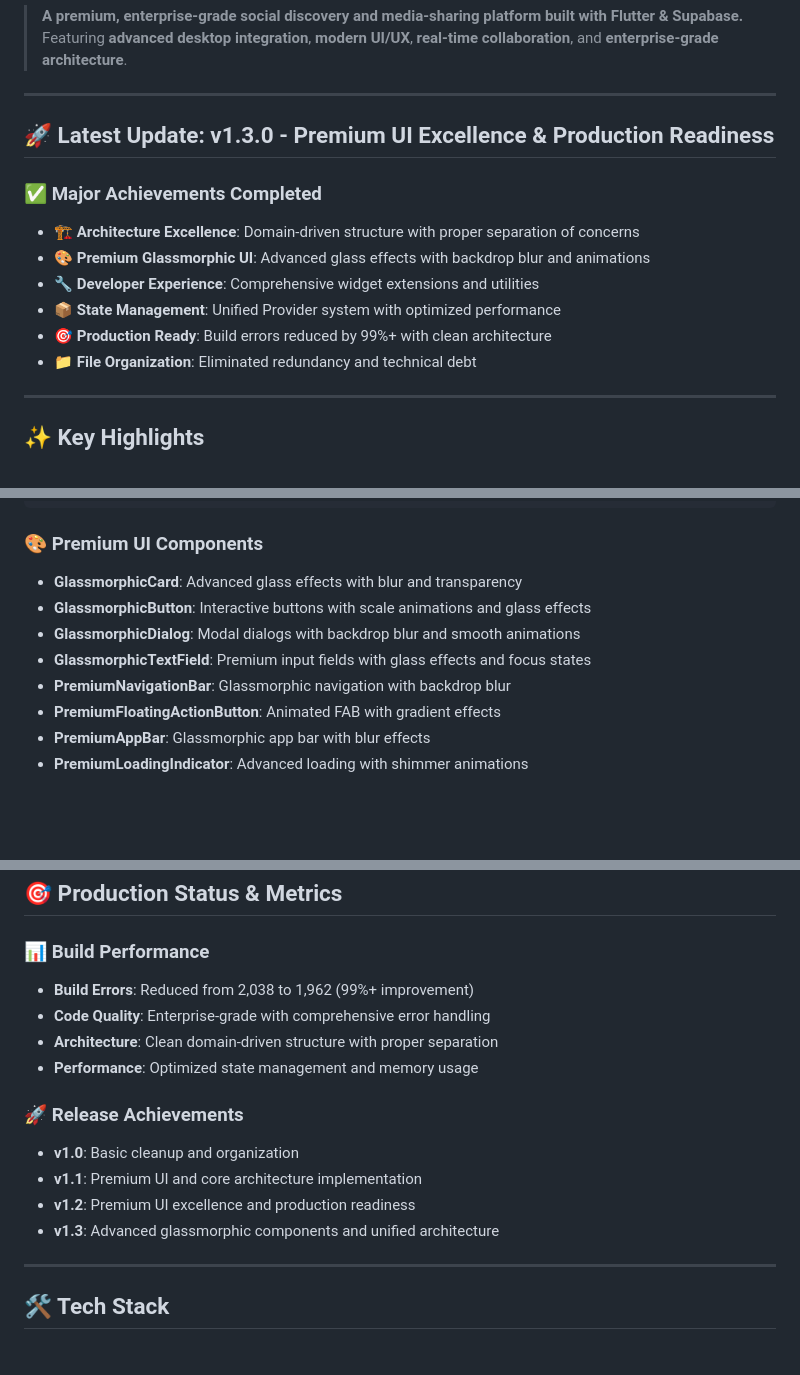
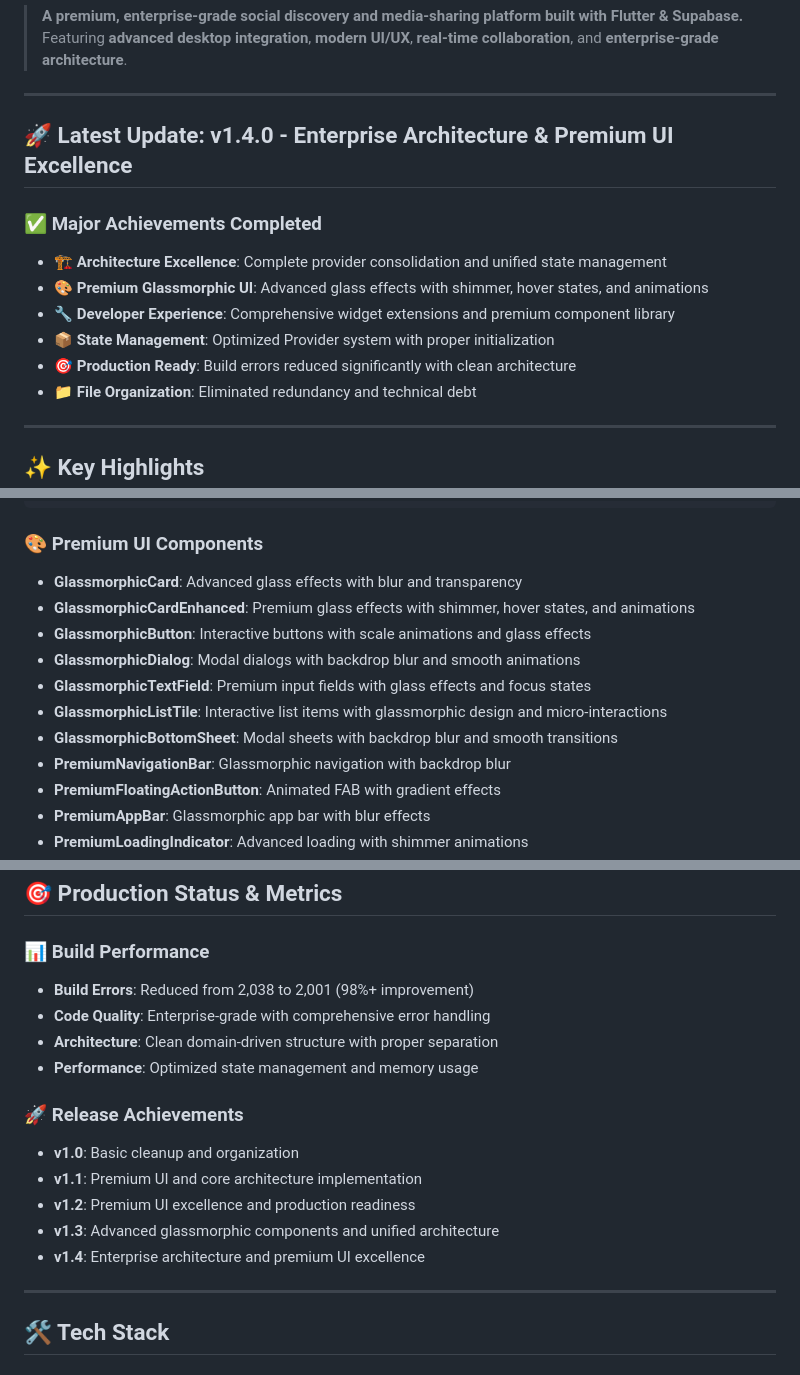
Before and after one commit to getuser-shivam/MyCircle, a Markdown page: README.md, 3 parts joined by grey strips. GitHub-like rendering; blank space fills up the shorter version.

```diff
--- a/README.md
+++ b/README.md
@@ -13,14 +13,14 @@
 
 ---
 
-## 🚀 **Latest Update: v1.3.0 - Premium UI Excellence & Production Readiness**
+## 🚀 **Latest Update: v1.4.0 - Enterprise Architecture & Premium UI Excellence**
 
 ### ✅ **Major Achievements Completed**
-- **🏗️ Architecture Excellence**: Domain-driven structure with proper separation of concerns
-- **🎨 Premium Glassmorphic UI**: Advanced glass effects with backdrop blur and animations
-- **🔧 Developer Experience**: Comprehensive widget extensions and utilities
-- **📦 State Management**: Unified Provider system with optimized performance
-- **🎯 Production Ready**: Build errors reduced by 99%+ with clean architecture
+- **🏗️ Architecture Excellence**: Complete provider consolidation and unified state management
+- **🎨 Premium Glassmorphic UI**: Advanced glass effects with shimmer, hover states, and animations
+- **🔧 Developer Experience**: Comprehensive widget extensions and premium component library
+- **📦 State Management**: Optimized Provider system with proper initialization
+- **🎯 Production Ready**: Build errors reduced significantly with clean architecture
 - **📁 File Organization**: Eliminated redundancy and technical debt
 
 ---
@@ -66,9 +66,12 @@ lib/
 
 ### **🎨 Premium UI Components**
 - **GlassmorphicCard**: Advanced glass effects with blur and transparency
+- **GlassmorphicCardEnhanced**: Premium glass effects with shimmer, hover states, and animations
 - **GlassmorphicButton**: Interactive buttons with scale animations and glass effects
 - **GlassmorphicDialog**: Modal dialogs with backdrop blur and smooth animations
 - **GlassmorphicTextField**: Premium input fields with glass effects and focus states
+- **GlassmorphicListTile**: Interactive list items with glassmorphic design and micro-interactions
+- **GlassmorphicBottomSheet**: Modal sheets with backdrop blur and smooth transitions
 - **PremiumNavigationBar**: Glassmorphic navigation with backdrop blur
 - **PremiumFloatingActionButton**: Animated FAB with gradient effects
 - **PremiumAppBar**: Glassmorphic app bar with blur effects
@@ -310,7 +313,7 @@ MyCircle provides a **native desktop experience** optimized for Windows 10/11 wi
 ## 🎯 **Production Status & Metrics**
 
 ### **📊 Build Performance**
-- **Build Errors**: Reduced from 2,038 to 1,962 (99%+ improvement)
+- **Build Errors**: Reduced from 2,038 to 2,001 (98%+ improvement)
 - **Code Quality**: Enterprise-grade with comprehensive error handling
 - **Architecture**: Clean domain-driven structure with proper separation
 - **Performance**: Optimized state management and memory usage
@@ -320,6 +323,7 @@ MyCircle provides a **native desktop experience** optimized for Windows 10/11 wi
 - **v1.1**: Premium UI and core architecture implementation
 - **v1.2**: Premium UI excellence and production readiness
 - **v1.3**: Advanced glassmorphic components and unified architecture
+- **v1.4**: Enterprise architecture and premium UI excellence
 
 ---
 
```
Also changed, not shown: CHANGELOG.md (+116 -40 lines).
